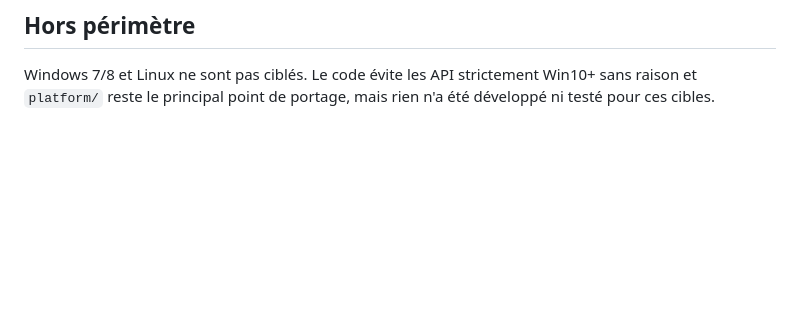
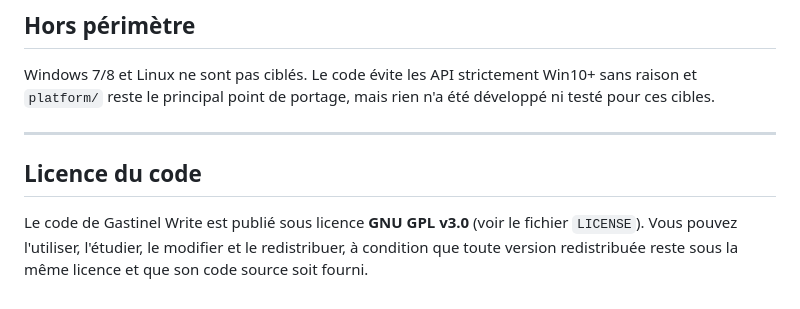
Before and after one commit to gastinelt/Gastinel-Write, a Markdown page: README.md, the part around the change. Rendered like a GitHub page; blank space fills up the shorter version.

Commit message:
README : licence GPL-3.0 du code

```diff
--- a/README.md
+++ b/README.md
@@ -1679,3 +1679,11 @@ quel. La question ne se pose plus pour le portage. Cf. *Décompression*.
 Windows 7/8 et Linux ne sont pas ciblés. Le code évite les API strictement
 Win10+ sans raison et `platform/` reste le principal point de portage, mais
 rien n'a été développé ni testé pour ces cibles.
+
+---
+
+## Licence du code
+
+Le code de Gastinel Write est publié sous licence **GNU GPL v3.0** (voir le fichier `LICENSE`).
+Vous pouvez l'utiliser, l'étudier, le modifier et le redistribuer, à condition que toute version
+redistribuée reste sous la même licence et que son code source soit fourni.
```
